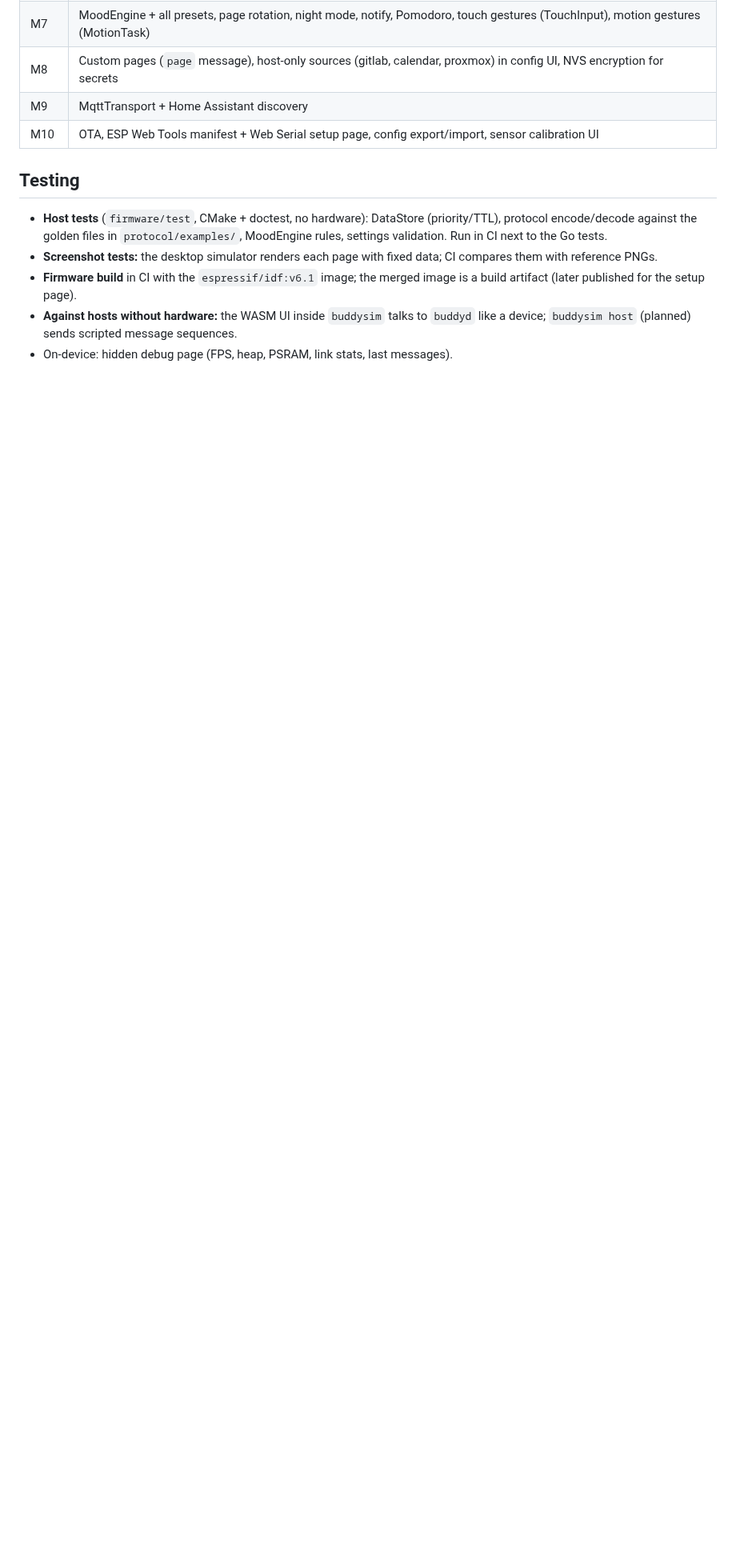
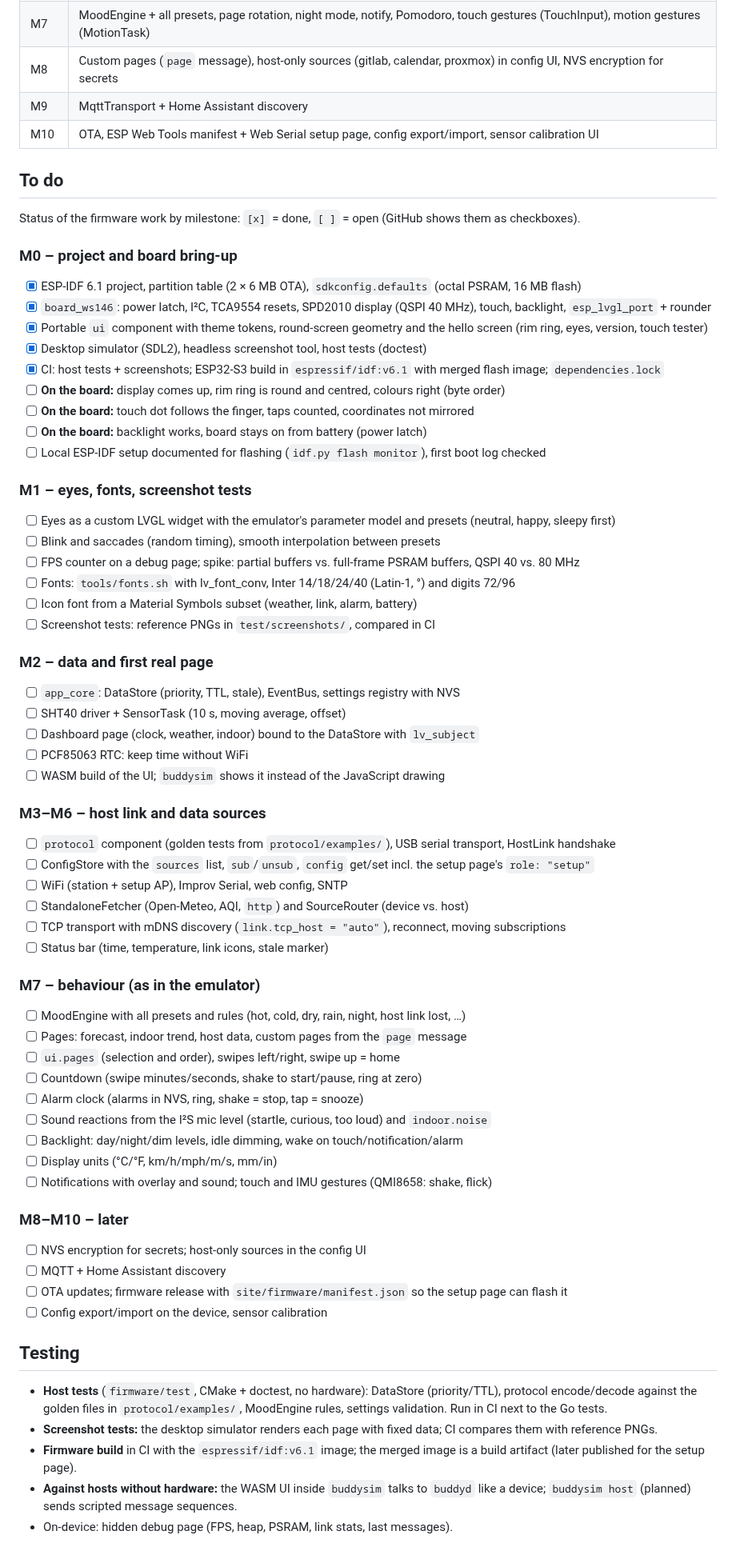
Before and after one commit to StefanRiese/blinky-desk-companion, a Markdown page: firmware/PLAN.md, the part around the change. Shown at 80% size. Drawn GitHub-style; blank space fills up the shorter version.

Commit message:
Firmware plan: add a to-do checklist per milestone

```diff
--- a/firmware/PLAN.md
+++ b/firmware/PLAN.md
@@ -363,6 +363,60 @@ Switch pages by moving the device. Touch and buttons still work.
 | M9 | MqttTransport + Home Assistant discovery |
 | M10 | OTA, ESP Web Tools manifest + Web Serial setup page, config export/import, sensor calibration UI |
 
+## To do
+Status of the firmware work by milestone: `[x]` = done, `[ ]` = open (GitHub shows them as checkboxes).
+
+### M0 – project and board bring-up
+- [x] ESP-IDF 6.1 project, partition table (2 × 6 MB OTA), `sdkconfig.defaults` (octal PSRAM, 16 MB flash)
+- [x] `board_ws146`: power latch, I²C, TCA9554 resets, SPD2010 display (QSPI 40 MHz), touch, backlight, `esp_lvgl_port` + rounder
+- [x] Portable `ui` component with theme tokens, round-screen geometry and the hello screen (rim ring, eyes, version, touch tester)
+- [x] Desktop simulator (SDL2), headless screenshot tool, host tests (doctest)
+- [x] CI: host tests + screenshots; ESP32-S3 build in `espressif/idf:v6.1` with merged flash image; `dependencies.lock`
+- [ ] **On the board:** display comes up, rim ring is round and centred, colours right (byte order)
+- [ ] **On the board:** touch dot follows the finger, taps counted, coordinates not mirrored
+- [ ] **On the board:** backlight works, board stays on from battery (power latch)
+- [ ] Local ESP-IDF setup documented for flashing (`idf.py flash monitor`), first boot log checked
+
+### M1 – eyes, fonts, screenshot tests
+- [ ] Eyes as a custom LVGL widget with the emulator's parameter model and presets (neutral, happy, sleepy first)
+- [ ] Blink and saccades (random timing), smooth interpolation between presets
+- [ ] FPS counter on a debug page; spike: partial buffers vs. full-frame PSRAM buffers, QSPI 40 vs. 80 MHz
+- [ ] Fonts: `tools/fonts.sh` with lv_font_conv, Inter 14/18/24/40 (Latin-1, °) and digits 72/96
+- [ ] Icon font from a Material Symbols subset (weather, link, alarm, battery)
+- [ ] Screenshot tests: reference PNGs in `test/screenshots/`, compared in CI
+
+### M2 – data and first real page
+- [ ] `app_core`: DataStore (priority, TTL, stale), EventBus, settings registry with NVS
+- [ ] SHT40 driver + SensorTask (10 s, moving average, offset)
+- [ ] Dashboard page (clock, weather, indoor) bound to the DataStore with `lv_subject`
+- [ ] PCF85063 RTC: keep time without WiFi
+- [ ] WASM build of the UI; `buddysim` shows it instead of the JavaScript drawing
+
+### M3–M6 – host link and data sources
+- [ ] `protocol` component (golden tests from `protocol/examples/`), USB serial transport, HostLink handshake
+- [ ] ConfigStore with the `sources` list, `sub`/`unsub`, `config` get/set incl. the setup page's `role: "setup"`
+- [ ] WiFi (station + setup AP), Improv Serial, web config, SNTP
+- [ ] StandaloneFetcher (Open-Meteo, AQI, `http`) and SourceRouter (device vs. host)
+- [ ] TCP transport with mDNS discovery (`link.tcp_host = "auto"`), reconnect, moving subscriptions
+- [ ] Status bar (time, temperature, link icons, stale marker)
+
+### M7 – behaviour (as in the emulator)
+- [ ] MoodEngine with all presets and rules (hot, cold, dry, rain, night, host link lost, …)
+- [ ] Pages: forecast, indoor trend, host data, custom pages from the `page` message
+- [ ] `ui.pages` (selection and order), swipes left/right, swipe up = home
+- [ ] Countdown (swipe minutes/seconds, shake to start/pause, ring at zero)
+- [ ] Alarm clock (alarms in NVS, ring, shake = stop, tap = snooze)
+- [ ] Sound reactions from the I²S mic level (startle, curious, too loud) and `indoor.noise`
+- [ ] Backlight: day/night/dim levels, idle dimming, wake on touch/notification/alarm
+- [ ] Display units (°C/°F, km/h/mph/m/s, mm/in)
+- [ ] Notifications with overlay and sound; touch and IMU gestures (QMI8658: shake, flick)
+
+### M8–M10 – later
+- [ ] NVS encryption for secrets; host-only sources in the config UI
+- [ ] MQTT + Home Assistant discovery
+- [ ] OTA updates; firmware release with `site/firmware/manifest.json` so the setup page can flash it
+- [ ] Config export/import on the device, sensor calibration
+
 ## Testing
 - **Host tests** (`firmware/test`, CMake + doctest, no hardware): DataStore (priority/TTL),
   protocol encode/decode against the golden files in `protocol/examples/`, MoodEngine
```
